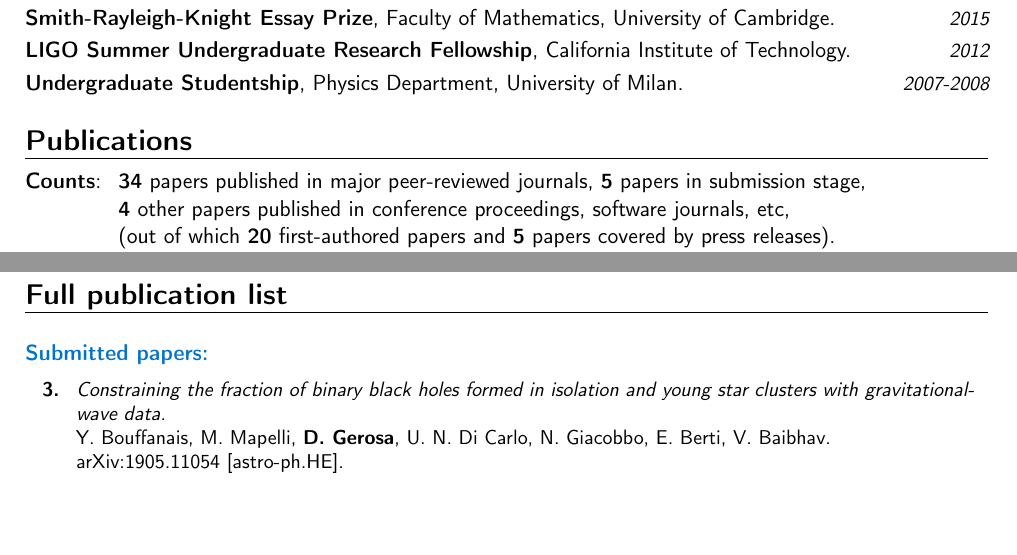
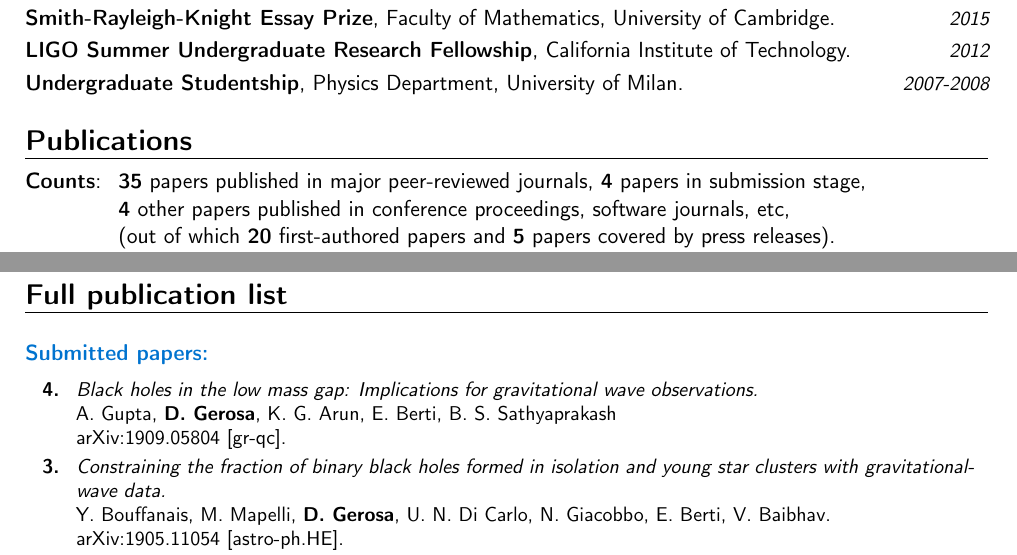
Before and after one commit to dgerosa/CV, a LaTeX CV (CV.tex): two parts of pages 2 and 5 of 10, joined at a grey line, cut so that both start at the same text, the shorter picture padded with empty space. Compiled offline with pdfLaTeX.

Commit message:
new paper

```diff
--- a/CV.tex
+++ b/CV.tex
@@ -198,7 +198,7 @@ Isaac Newton Studentship is the \\&\hspace{0.4cm} &
 %mark_pubnumbers
 \cvitem{}{
 \begin{tabular}{rcl}
-\textcolor{mark_color}{\textbf{Counts}}: &\hspace{0.3cm} &{\textbf{34} papers published in major peer-reviewed journals}, {\textbf{5} papers in submission stage,}
+\textcolor{mark_color}{\textbf{Counts}}: &\hspace{0.3cm} &{\textbf{35} papers published in major peer-reviewed journals}, {\textbf{4} papers in submission stage,}
 \\
 & &{\textbf{4} other papers published in conference proceedings, software journals, etc,}
 \\
@@ -553,6 +553,14 @@ Rock music, great fan of Bruce Springsteen. Some photography.%{}{}{I reached the
 
 \cvitem{}{\small
 \hspace{-2cm}\begin{longtable}{rp{0.3cm}p{15.8cm}}
+%
+\textbf{4.} & & \textit{Black holes in the low mass gap: Implications for gravitational wave observations.}
+\newline{}
+A. Gupta, \textbf{D. Gerosa}, K. G. Arun, E. Berti, B. S. Sathyaprakash
+\newline{}
+\href{https://arxiv.org/abs/1909.05804}{arXiv:1909.05804 [gr-qc]}.
+\suppress \cite{2019arXiv190905804G} \endsuppress
+\vspace{0.09cm}\\
 %
 \textbf{3.} & & \textit{Constraining the fraction of binary black holes formed in isolation and young star clusters with gravitational-wave data.}
 \newline{}
```
Also changed, not shown: CVshort.tex (+1 -1 lines), publist.tex (+9 -1 lines).
